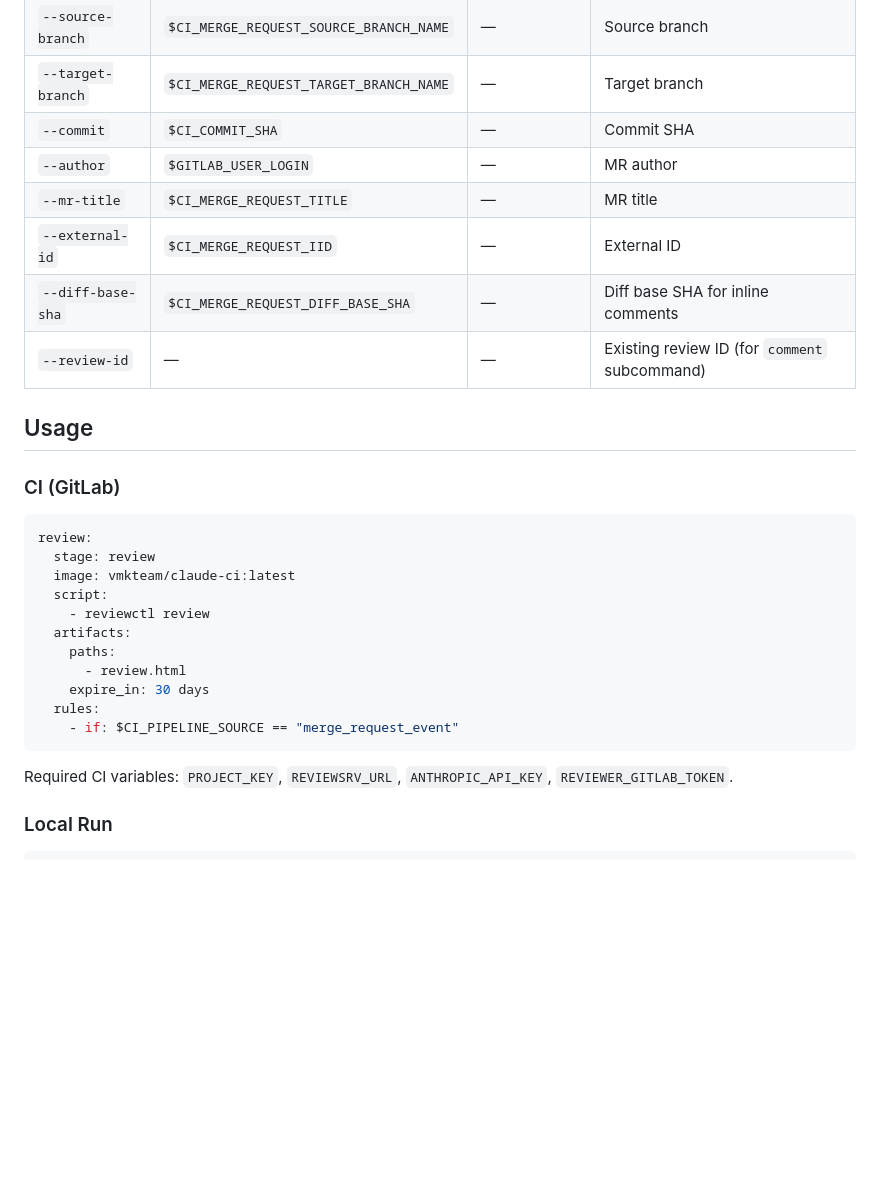
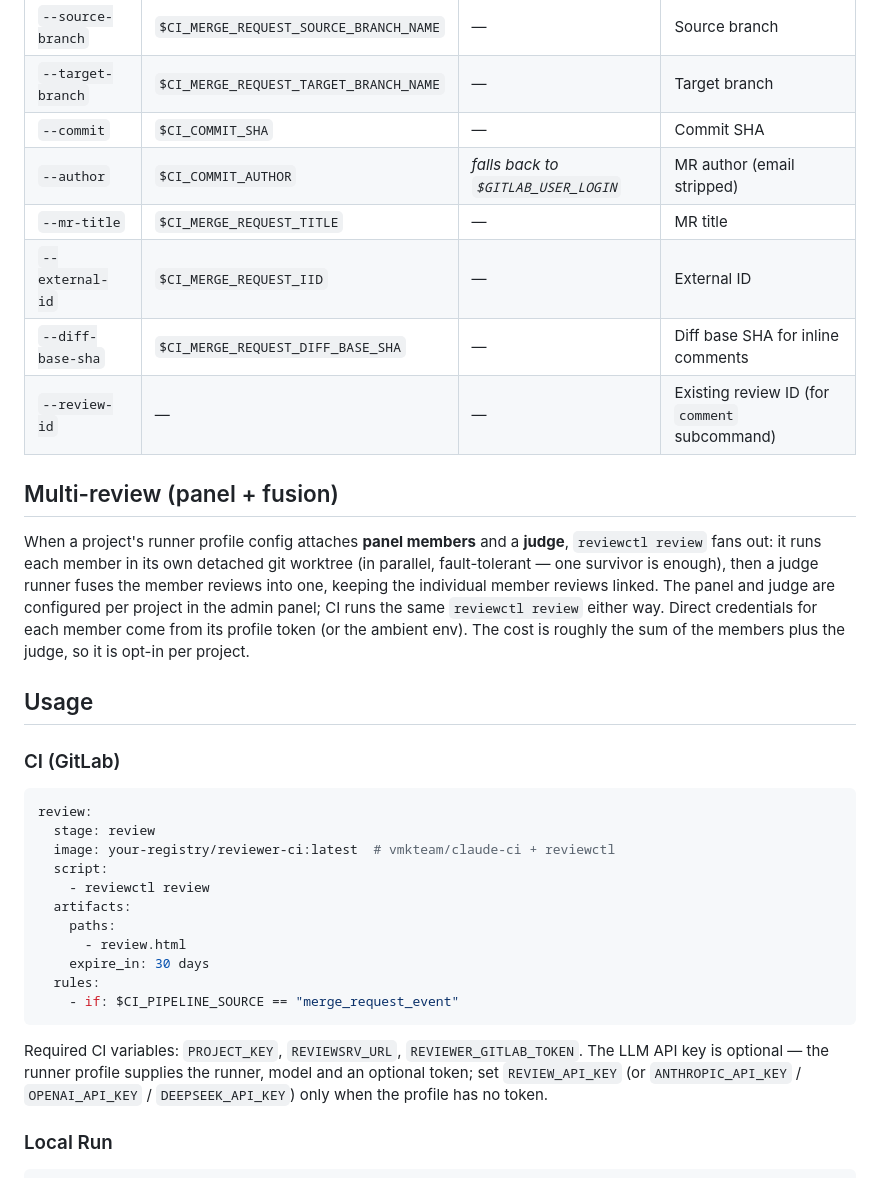
Before and after one commit to vmkteam/reviewer, a Markdown page: cmd/reviewctl/README.md, the part around one of its changes. Drawn GitHub-style; blank space fills up the shorter version.

````diff
--- a/cmd/reviewctl/README.md
+++ b/cmd/reviewctl/README.md
@@ -31,11 +59,22 @@ All flags have environment variable defaults for backward compatibility with CI.
 | `--source-branch` | `$CI_MERGE_REQUEST_SOURCE_BRANCH_NAME` | — | Source branch |
 | `--target-branch` | `$CI_MERGE_REQUEST_TARGET_BRANCH_NAME` | — | Target branch |
 | `--commit` | `$CI_COMMIT_SHA` | — | Commit SHA |
-| `--author` | `$GITLAB_USER_LOGIN` | — | MR author |
+| `--author` | `$CI_COMMIT_AUTHOR` | *falls back to `$GITLAB_USER_LOGIN`* | MR author (email stripped) |
 | `--mr-title` | `$CI_MERGE_REQUEST_TITLE` | — | MR title |
 | `--external-id` | `$CI_MERGE_REQUEST_IID` | — | External ID |
 | `--diff-base-sha` | `$CI_MERGE_REQUEST_DIFF_BASE_SHA` | — | Diff base SHA for inline comments |
 | `--review-id` | — | — | Existing review ID (for `comment` subcommand) |
+
+## Multi-review (panel + fusion)
+
+When a project's runner profile config attaches **panel members** and a **judge**,
+`reviewctl review` fans out: it runs each member in its own detached git worktree
+(in parallel, fault-tolerant — one survivor is enough), then a judge runner fuses
+the member reviews into one, keeping the individual member reviews linked. The
+panel and judge are configured per project in the admin panel; CI runs the same
+`reviewctl review` either way. Direct credentials for each member come from its
+profile token (or the ambient env). The cost is roughly the sum of the members
+plus the judge, so it is opt-in per project.
 
 ## Usage
 
@@ -44,7 +83,7 @@ All flags have environment variable defaults for backward compatibility with CI.
 ```yaml
 review:
   stage: review
-  image: vmkteam/claude-ci:latest
+  image: your-registry/reviewer-ci:latest  # vmkteam/claude-ci + reviewctl
   script:
     - reviewctl review
   artifacts:
@@ -55,7 +94,10 @@ review:
     - if: $CI_PIPELINE_SOURCE == "merge_request_event"
 ```
 
-Required CI variables: `PROJECT_KEY`, `REVIEWSRV_URL`, `ANTHROPIC_API_KEY`, `REVIEWER_GITLAB_TOKEN`.
+Required CI variables: `PROJECT_KEY`, `REVIEWSRV_URL`, `REVIEWER_GITLAB_TOKEN`. The LLM
+API key is optional — the runner profile supplies the runner, model and an optional token;
+set `REVIEW_API_KEY` (or `ANTHROPIC_API_KEY` / `OPENAI_API_KEY` / `DEEPSEEK_API_KEY`) only
+when the profile has no token.
 
 ### Local Run
 
````
Also changed, not shown: other parts of cmd/reviewctl/README.md (+30 -2 lines), README.md (+4 -1 lines).
